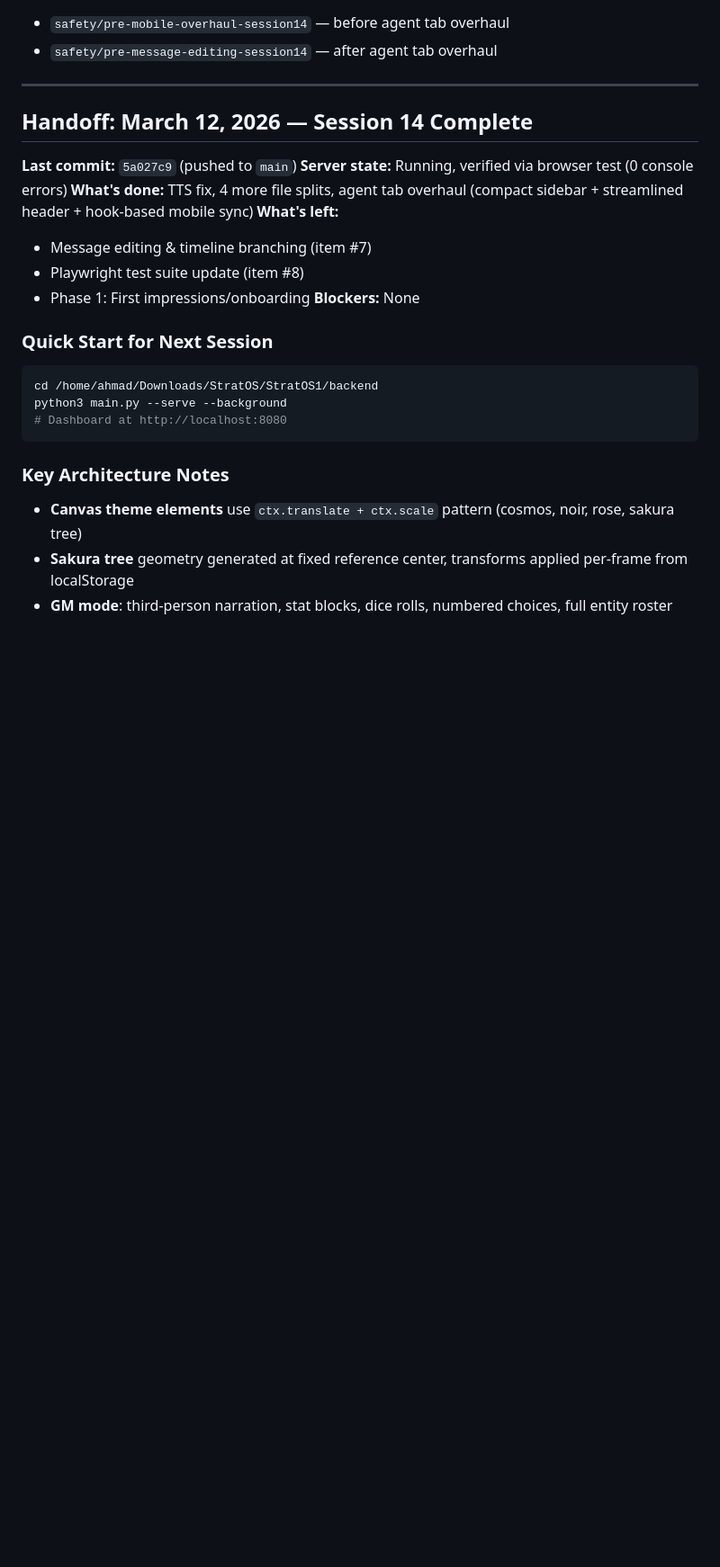
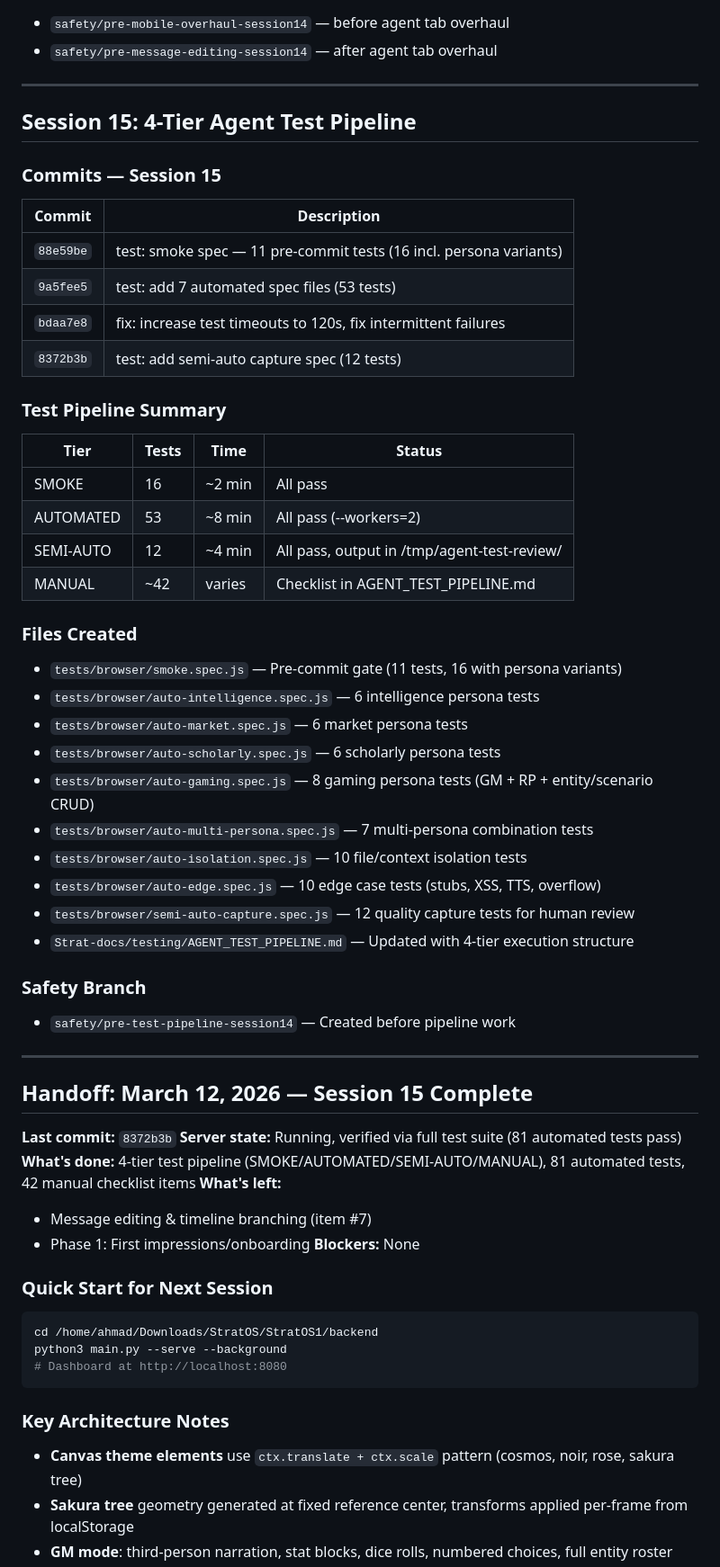
Before and after one commit to ASEbrahim/stratos, a Markdown page: Strat-docs/session-reports/STATE_2026-03-11.md, the part around the change. Shown at 90% size. GitHub-like rendering; blank space fills up the shorter version.

Commit message:
docs: update pipeline doc with 4-tier structure and STATE with session 15
Co-Authored-By: Claude Opus 4.6 <noreply@anthropic.com>

```diff
--- a/Strat-docs/session-reports/STATE_2026-03-11.md
+++ b/Strat-docs/session-reports/STATE_2026-03-11.md
@@ -1278,14 +1278,50 @@ New "Customize" button in fullscreen sidebar opens a 300px arcane-styled setting
 
 ---
 
-## Handoff: March 12, 2026 — Session 14 Complete
+## Session 15: 4-Tier Agent Test Pipeline
 
-**Last commit:** `5a027c9` (pushed to `main`)
-**Server state:** Running, verified via browser test (0 console errors)
-**What's done:** TTS fix, 4 more file splits, agent tab overhaul (compact sidebar + streamlined header + hook-based mobile sync)
+### Commits — Session 15
+
+| Commit | Description |
+|--------|------------|
+| `88e59be` | test: smoke spec — 11 pre-commit tests (16 incl. persona variants) |
+| `9a5fee5` | test: add 7 automated spec files (53 tests) |
+| `bdaa7e8` | fix: increase test timeouts to 120s, fix intermittent failures |
+| `8372b3b` | test: add semi-auto capture spec (12 tests) |
+
+### Test Pipeline Summary
+
+| Tier | Tests | Time | Status |
+|------|-------|------|--------|
+| SMOKE | 16 | ~2 min | All pass |
+| AUTOMATED | 53 | ~8 min | All pass (--workers=2) |
+| SEMI-AUTO | 12 | ~4 min | All pass, output in /tmp/agent-test-review/ |
+| MANUAL | ~42 | varies | Checklist in AGENT_TEST_PIPELINE.md |
+
+### Files Created
+- `tests/browser/smoke.spec.js` — Pre-commit gate (11 tests, 16 with persona variants)
+- `tests/browser/auto-intelligence.spec.js` — 6 intelligence persona tests
+- `tests/browser/auto-market.spec.js` — 6 market persona tests
+- `tests/browser/auto-scholarly.spec.js` — 6 scholarly persona tests
+- `tests/browser/auto-gaming.spec.js` — 8 gaming persona tests (GM + RP + entity/scenario CRUD)
+- `tests/browser/auto-multi-persona.spec.js` — 7 multi-persona combination tests
+- `tests/browser/auto-isolation.spec.js` — 10 file/context isolation tests
+- `tests/browser/auto-edge.spec.js` — 10 edge case tests (stubs, XSS, TTS, overflow)
+- `tests/browser/semi-auto-capture.spec.js` — 12 quality capture tests for human review
+- `Strat-docs/testing/AGENT_TEST_PIPELINE.md` — Updated with 4-tier execution structure
+
+### Safety Branch
+- `safety/pre-test-pipeline-session14` — Created before pipeline work
+
+---
+
+## Handoff: March 12, 2026 — Session 15 Complete
+
+**Last commit:** `8372b3b`
+**Server state:** Running, verified via full test suite (81 automated tests pass)
+**What's done:** 4-tier test pipeline (SMOKE/AUTOMATED/SEMI-AUTO/MANUAL), 81 automated tests, 42 manual checklist items
 **What's left:**
 - Message editing & timeline branching (item #7)
-- Playwright test suite update (item #8)
 - Phase 1: First impressions/onboarding
 **Blockers:** None
 
```
Also changed, not shown: Strat-docs/testing/AGENT_TEST_PIPELINE.md (added, +557 -0 lines).
